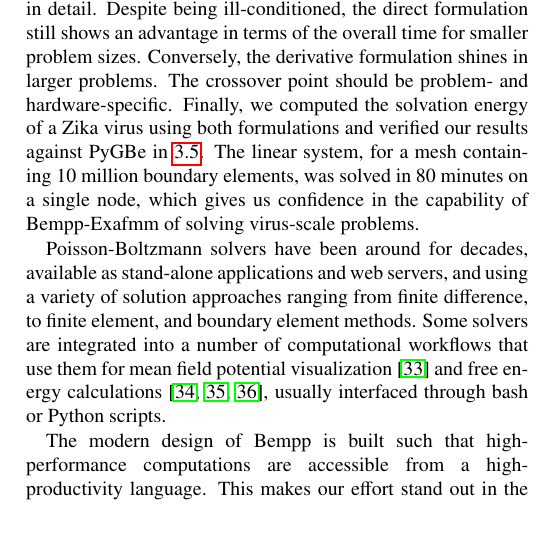
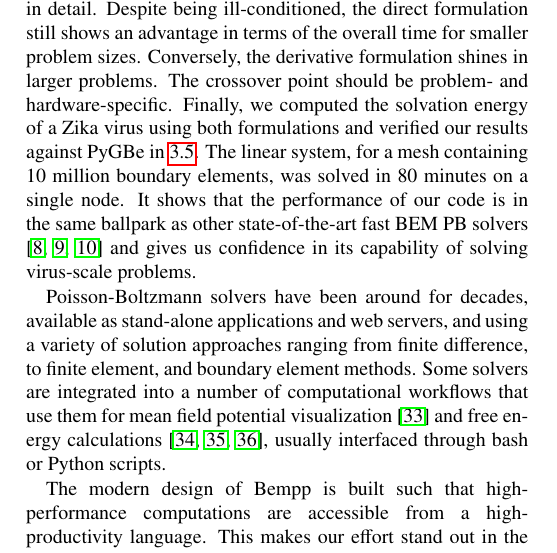
Before and after one commit to barbagroup/bempp_exafmm_paper, a LaTeX paper (tex/main.tex, which reads tex/discussion.tex): part of one column of page 11 of 14, cut so that both start at the same text, the shorter picture padded with empty space. Compiled offline with pdfLaTeX.

Commit message:
state that our performance is comparable to other PB codes in discussion

```diff
--- a/tex/discussion.tex
+++ b/tex/discussion.tex
@@ -32,11 +32,10 @@ Despite being ill-conditioned, the direct formulation still shows an advantage i
 Conversely, the derivative formulation shines in larger problems.
 The crossover point should be problem- and hardware-specific.
 Finally, we computed the solvation energy of a Zika virus using both formulations and verified our results against PyGBe in \ref{result_zika}.
-The linear system, for a mesh containing 10 million boundary elements, was solved in 80 minutes on a single node, which gives us confidence in the capability of Bempp-Exafmm of solving virus-scale problems.
+The linear system, for a mesh containing 10 million boundary elements, was solved in 80 minutes on a single node.
+It shows that the performance of our code is in the same ballpark as other state-of-the-art fast BEM PB solvers \cite{GengKrasny2013,ZhangPengHuangPitsianisSunLu2015,CooperBardhanBarba2014} and gives us confidence in its capability of solving virus-scale problems.
 
-
-Poisson-Boltzmann solvers
-have been around for decades, available as stand-alone applications and web servers, and using a variety of solution approaches ranging from finite difference, to finite element, and boundary element methods.
+Poisson-Boltzmann solvers have been around for decades, available as stand-alone applications and web servers, and using a variety of solution approaches ranging from finite difference, to finite element, and boundary element methods.
 Some solvers are integrated into a number of computational workflows that use them for mean field potential visualization \cite{HumphreyETal1996} and free energy calculations \cite{MillerETal2012,KumariETal2014,WangETal2018}, usually interfaced through bash or Python scripts.
 
 The modern design of Bempp is built such that high-performance computations are accessible from a high-productivity language.
```
